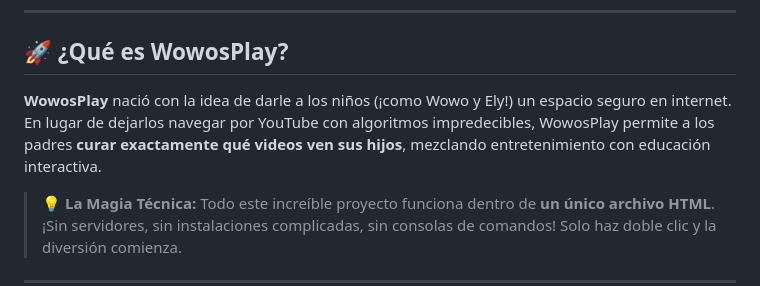
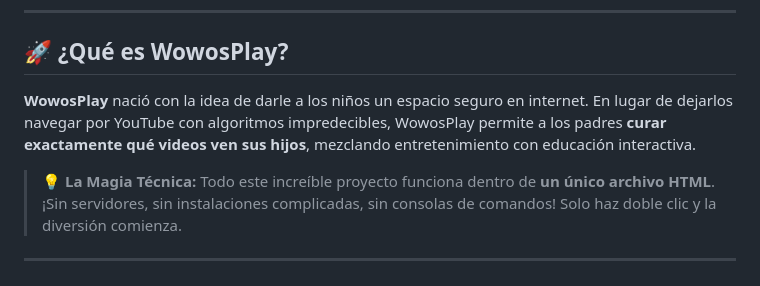
Before and after one commit to msusanacortes/final_proyect, a Markdown page: README.md, the part around the change. Rendered like a GitHub page.

Commit message:
Update WowosPlay description for clarity
Removed the phrase 'como Wowo y Ely!' from the description of WowosPlay.

```diff
--- a/README.md
+++ b/README.md
@@ -15,7 +15,7 @@
 
 ## 🚀 ¿Qué es WowosPlay?
 
-**WowosPlay** nació con la idea de darle a los niños (¡como Wowo y Ely!) un espacio seguro en internet. En lugar de dejarlos navegar por YouTube con algoritmos impredecibles, WowosPlay permite a los padres **curar exactamente qué videos ven sus hijos**, mezclando entretenimiento con educación interactiva.
+**WowosPlay** nació con la idea de darle a los niños un espacio seguro en internet. En lugar de dejarlos navegar por YouTube con algoritmos impredecibles, WowosPlay permite a los padres **curar exactamente qué videos ven sus hijos**, mezclando entretenimiento con educación interactiva.
 
 > 💡 **La Magia Técnica:** Todo este increíble proyecto funciona dentro de **un único archivo HTML**. ¡Sin servidores, sin instalaciones complicadas, sin consolas de comandos! Solo haz doble clic y la diversión comienza.
 
```
